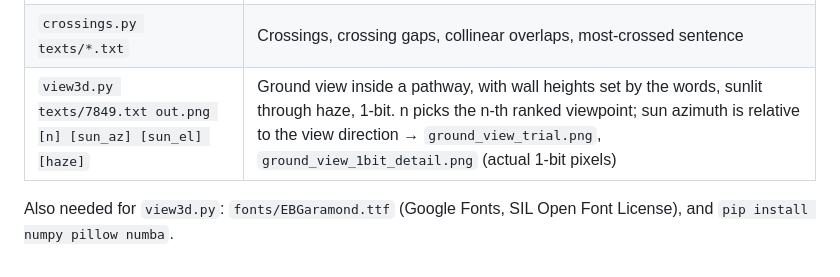
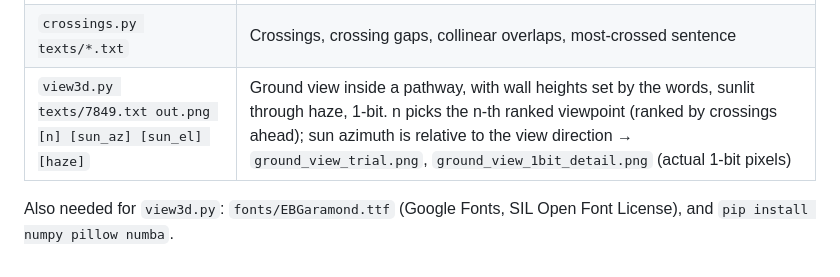
Before and after one commit to sloev/typography_maze, a Markdown page: prototypes/README.md, the part around the change. Rendered like a GitHub page.

```diff
--- a/prototypes/README.md
+++ b/prototypes/README.md
@@ -12,6 +12,6 @@ Run them from the folder that contains `texts/`.
 |---|---|
 | `strokes.py texts/*.txt` | One stroke per sentence, fitted to A5 → `sentence_strokes_a5.png` |
 | `crossings.py texts/*.txt` | Crossings, crossing gaps, collinear overlaps, most-crossed sentence |
-| `view3d.py texts/7849.txt out.png [n] [sun_az] [sun_el] [haze]` | Ground view inside a pathway, with wall heights set by the words, sunlit through haze, 1-bit. n picks the n-th ranked viewpoint; sun azimuth is relative to the view direction → `ground_view_trial.png`, `ground_view_1bit_detail.png` (actual 1-bit pixels) |
+| `view3d.py texts/7849.txt out.png [n] [sun_az] [sun_el] [haze]` | Ground view inside a pathway, with wall heights set by the words, sunlit through haze, 1-bit. n picks the n-th ranked viewpoint (ranked by crossings ahead); sun azimuth is relative to the view direction → `ground_view_trial.png`, `ground_view_1bit_detail.png` (actual 1-bit pixels) |
 
 Also needed for `view3d.py`: `fonts/EBGaramond.ttf` (Google Fonts, SIL Open Font License), and `pip install numpy pillow numba`.
```
Also changed, not shown: PLAN.md (+16 -6 lines), prototypes/ground_view_1bit_detail.png, 2 other files.
